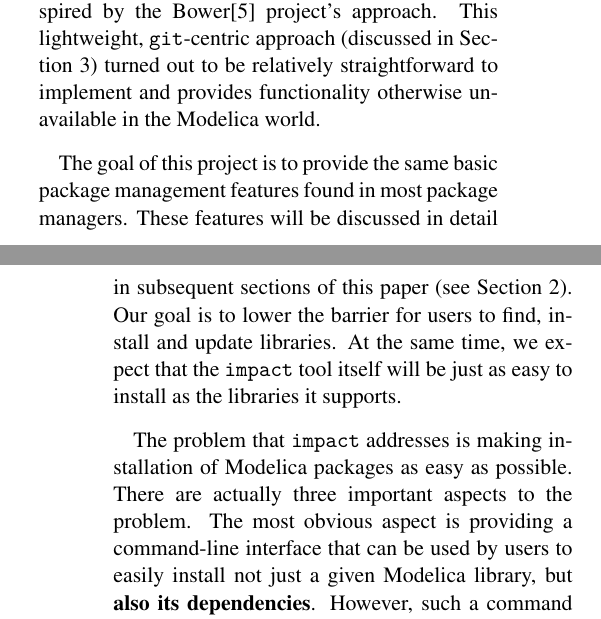
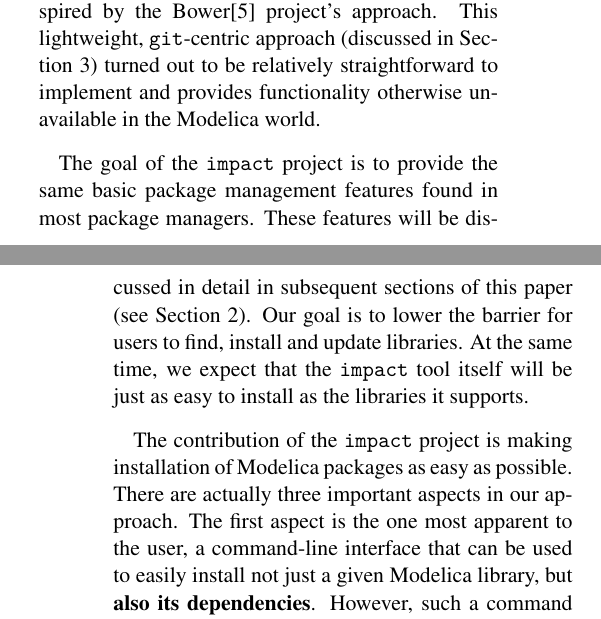
Before and after one commit to impact/impact, a LaTeX document (docs/modelica2014/impact.tex): two parts of the columns of pages 1 and 2 of 6, joined at a grey line, cut so that both start at the same text. Compiled offline with pdfLaTeX.

Commit message:
A few more final revisions

```diff
--- a/docs/modelica2014/impact.tex
+++ b/docs/modelica2014/impact.tex
@@ -110,7 +110,7 @@ Section~\ref{sec:candidates}) turned out to be relatively
 straightforward to implement and provides functionality otherwise
 unavailable in the Modelica world.
 
-The goal of this project is to provide the same basic package
+The goal of the \impact\ project is to provide the same basic package
 management features found in most package managers.  These features
 will be discussed in detail in subsequent sections of this paper (see
 Section~\ref{sec:command_line}).  Our goal is to lower the barrier for
@@ -118,9 +118,3 @@ users to find, install and update libraries.  At the same time, we
 expect that the \impact\ tool itself will be just as easy to install
 as the libraries it supports.
 
-The problem that \impact\ addresses is making installation of Modelica
-packages as easy as possible.  There are actually three important
-aspects to the problem.  The most obvious aspect is providing a
-command-line interface that can be used by users to easily install not
-just a given Modelica library, but \textbf{also its dependencies}.
-However, such a command line tool must rely on the second aspect which
@@ -132 +121,6 @@ manager.  Each of these aspects will be discussed as part of this
-paper.
+The contribution of the \impact\ project is making installation of
+Modelica packages as easy as possible.  There are actually three
+important aspects in our approach.  The first aspect is the one most
+apparent to the user, a command-line interface that can be used to
+easily install not just a given Modelica library, but \textbf{also its
+  dependencies}.  However, such a command line tool must rely on the
```
Also changed, not shown: docs/modelica2014/impact.tex (25 more changed lines).
